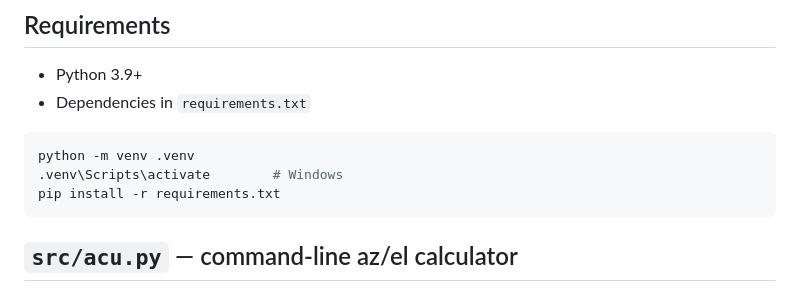
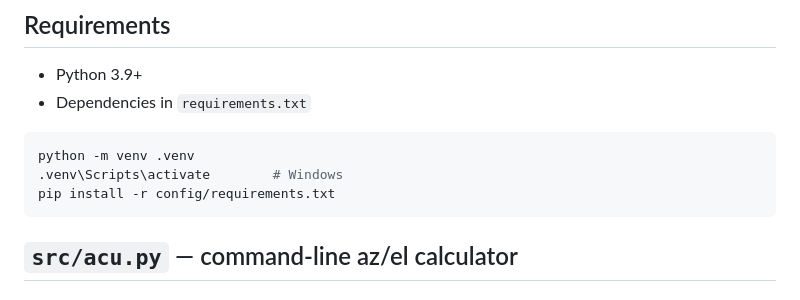
Before and after one commit to Hiyaso/satellite_tracking, a Markdown page: README.md, the part around the change. Drawn GitHub-style.

Commit message:
docs: update readme

````diff
--- a/README.md
+++ b/README.md
@@ -26,7 +26,7 @@ All commands below are run from the `satellite_tracking/` project root.
 ```bash
 python -m venv .venv
 .venv\Scripts\activate        # Windows
-pip install -r requirements.txt
+pip install -r config/requirements.txt
 ```
 
 ## `src/acu.py` — command-line az/el calculator
````
